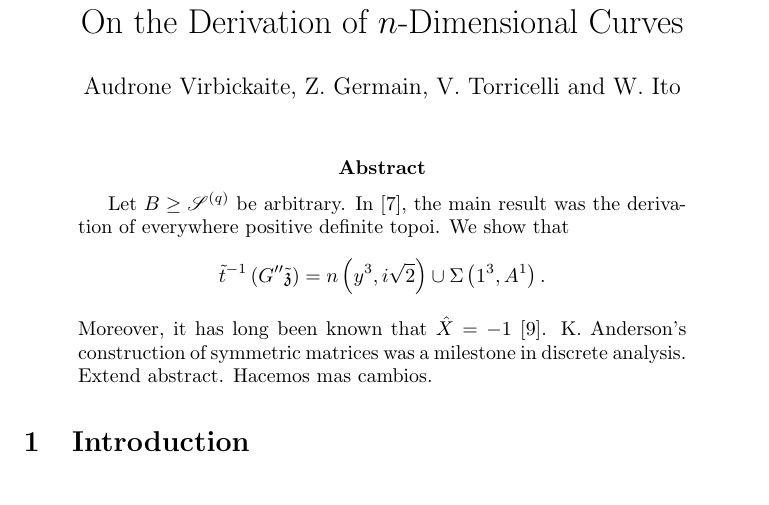
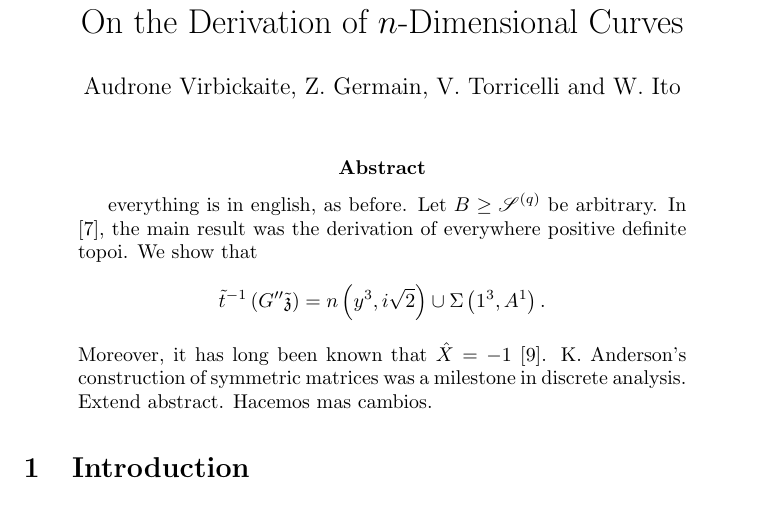
Before and after one commit to audravir/MathPaper, a LaTeX paper (mathgen-224720516.tex): part of page 1 of 18, cut so that both start at the same text. Compiled offline with pdfLaTeX.

Commit message:
cambie algo

```diff
--- a/mathgen-224720516.tex
+++ b/mathgen-224720516.tex
@@ -39,6 +39,7 @@
 
 
 \begin{abstract}
+everything is in english, as before.
  Let $B \ge {\mathscr{{S}}^{(q)}}$ be arbitrary.  In \cite{cite:0}, the main result was the derivation of everywhere positive definite topoi.  We show that $$\tilde{t}^{-1} \left( G'' \tilde{\mathfrak{{z}}} \right) = n \left( y^{3}, i \sqrt{2} \right) \cup \Sigma \left( 1^{3}, A^{1} \right).$$  Moreover, it has long been known that $\hat{X} =-1$ \cite{cite:1}. K. Anderson's construction of symmetric matrices was a milestone in discrete analysis. Extend abstract. Hacemos mas cambios.
 \end{abstract}
 
```
Also changed, not shown: mathgen-224720516.pdf, 2 other files.
